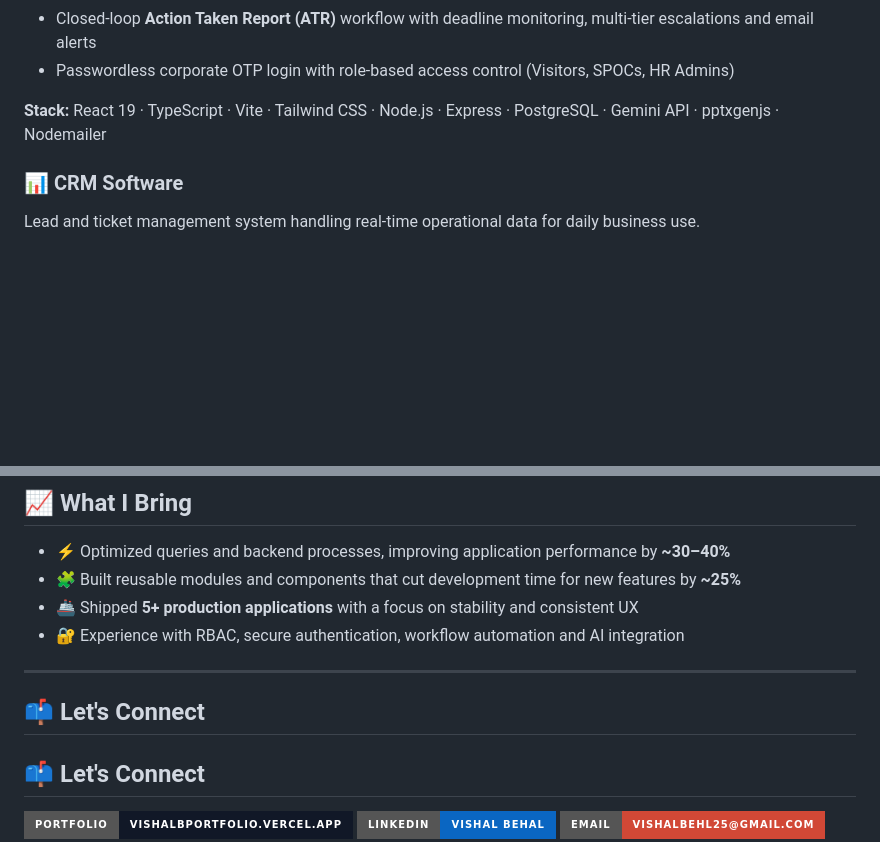
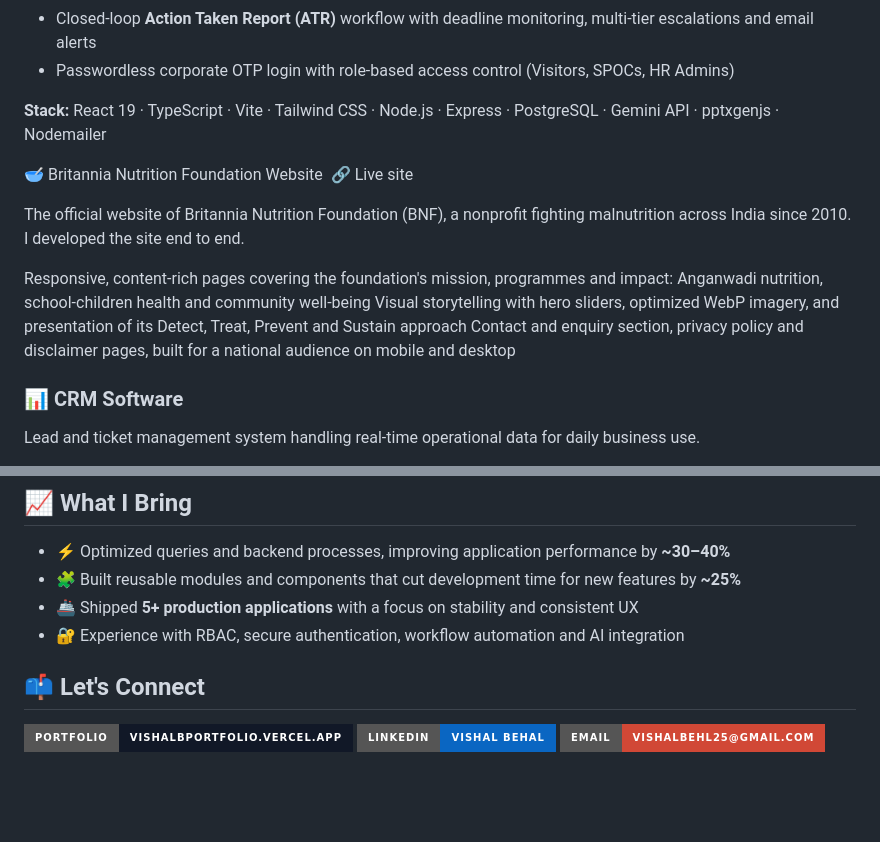
Before and after one commit to vishalbehl25/vishalbehl25, a Markdown page: README.md, 2 parts joined by grey strips. Drawn GitHub-style; badges without logos; blank space fills up the shorter version.

Commit message:
Enhance README with Britannia Nutrition Foundation details
Added a section for the Britannia Nutrition Foundation website, detailing its mission and features. Updated the 'Let's Connect' section for better formatting.

```diff
--- a/README.md
+++ b/README.md
@@ -45,6 +45,14 @@ A full-stack platform that digitizes Britannia's Senior Leadership On-Site Visit
 
 **Stack:** React 19 · TypeScript · Vite · Tailwind CSS · Node.js · Express · PostgreSQL · Gemini API · pptxgenjs · Nodemailer
 
+🥣 Britannia Nutrition Foundation Website  🔗 Live site
+
+The official website of Britannia Nutrition Foundation (BNF), a nonprofit fighting malnutrition across India since 2010. I developed the site end to end.
+
+Responsive, content-rich pages covering the foundation's mission, programmes and impact: Anganwadi nutrition, school-children health and community well-being
+Visual storytelling with hero sliders, optimized WebP imagery, and presentation of its Detect, Treat, Prevent and Sustain approach
+Contact and enquiry section, privacy policy and disclaimer pages, built for a national audience on mobile and desktop
+
 ### 📊 CRM Software
 Lead and ticket management system handling real-time operational data for daily business use.
 
@@ -73,10 +81,6 @@ A production HR ecosystem for Indian businesses, covering payroll, attendance, l
 - 🚢 Shipped **5+ production applications** with a focus on stability and consistent UX
 - 🔐 Experience with RBAC, secure authentication, workflow automation and AI integration
 
----
-
-## 📫 Let's Connect
-
 ## 📫 Let's Connect
 
 [![Portfolio](https://img.shields.io/badge/Portfolio-vishalbportfolio.vercel.app-111827?style=for-the-badge&logo=vercel&logoColor=white)](https://vishalbportfolio.vercel.app/)
```
